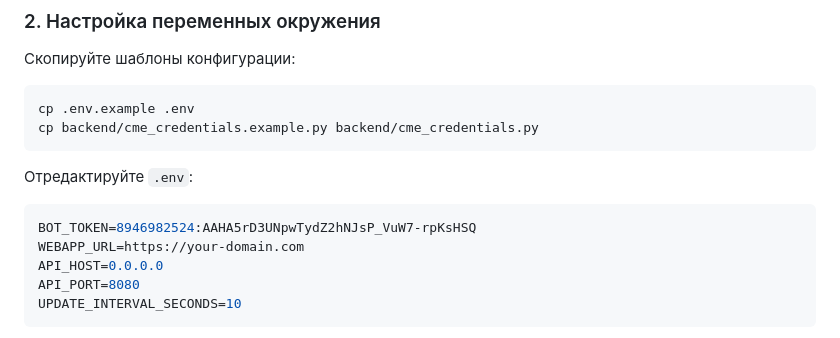
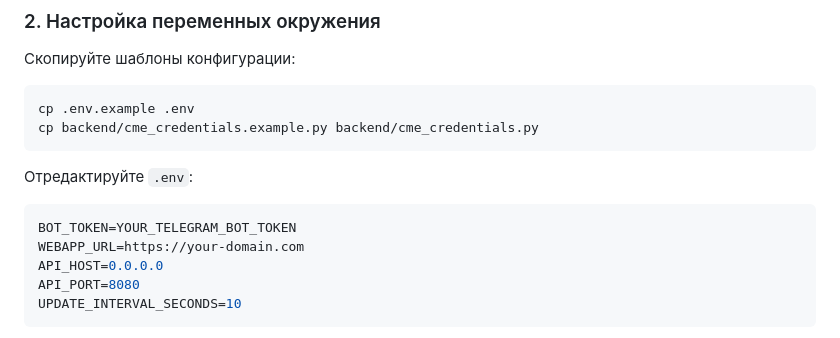
Before and after one commit to baburovn/cme-quikstrike-bot, a Markdown page: README.md, the part around the change. GitHub-like rendering.

Commit message:
Hide bot token in README example

````diff
--- a/README.md
+++ b/README.md
@@ -107,7 +107,7 @@ cp backend/cme_credentials.example.py backend/cme_credentials.py
 
 Отредактируйте `.env`:
 ```env
-BOT_TOKEN=8946982524:AAHA5rD3UNpwTydZ2hNJsP_VuW7-rpKsHSQ
+BOT_TOKEN=YOUR_TELEGRAM_BOT_TOKEN
 WEBAPP_URL=https://your-domain.com
 API_HOST=0.0.0.0
 API_PORT=8080
````
